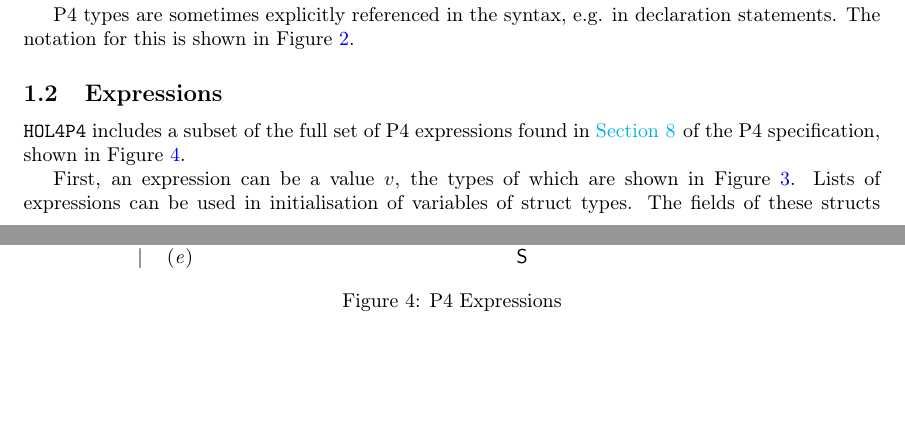
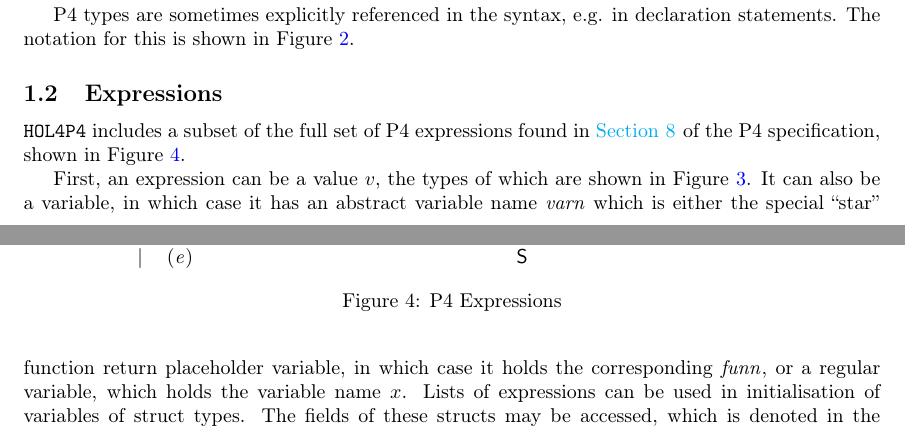
Before and after one commit to kth-step/HOL4P4, a LaTeX document (docs/semantics/main.tex): two parts of pages 1 and 2 of 21 before the commit and two parts of pages 1 and 2 of 22 after it, joined at a grey line, cut so that both start at the same text, the shorter picture padded with empty space. Compiled offline with LaTeX, dvips and Ghostscript.

Commit message:
Small updates to documentation

```diff
--- a/docs/semantics/main.tex
+++ b/docs/semantics/main.tex
@@ -134,8 +134,9 @@ P4 types are sometimes explicitly referenced in the syntax, e.g. in declaration
 \newcommand{\stmt}{\textit{stmt}}
 \newcommand{\cval}{\ensuremath{v}}
 \newcommand{\fexec}[1]{\textbf{exec}\,\,#1}
+\newcommand{\avn}{\ensuremath{\mathit{varn}}}
 
-First, an expression can be a value $v$, the types of which are shown in Figure~\ref{fig:val}. Lists of expressions can be used in initialisation of variables of struct types. The fields of these structs may be accessed, which is denoted in the usual manner. There exist unary and binary arithmetic operations, where the semantics of the individual operations are defined on some subset of the constants\footnote{The concrete syntax of the many unary and binary operations is found in Appendix~\ref{app:op}}. Bitstrings can be concatenated and sliced. The function call is built from the abstract function name \funn{}, and a list of arguments (expressions).
+First, an expression can be a value $v$, the types of which are shown in Figure~\ref{fig:val}. It can also be a variable, in which case it has an abstract variable name \avn{} which is either the special ``star'' function return placeholder variable, in which case it holds the corresponding \funn{}, or a regular variable, which holds the variable name \vn{}. Lists of expressions can be used in initialisation of variables of struct types. The fields of these structs may be accessed, which is denoted in the usual manner. There exist unary and binary arithmetic operations, where the semantics of the individual operations are defined on some subset of the constants\footnote{The concrete syntax of the many unary and binary operations is found in Appendix~\ref{app:op}}. Bitstrings can be concatenated and sliced. The function call is built from the abstract function name \funn{}, and a list of arguments (expressions).
 
 The \textbf{select} expression is similar to a switch statement in C or Java. The expression $e$ is evaluated, and then matched against $v_1 , \ldots , v_n$. If some match is successful, the \textbf{select} expression evaluates to the string at the corresponding index. If no match occurs, then it instead evaluates to the default string $x$.
 
```
Also changed, not shown: docs/semantics/main.pdf.
